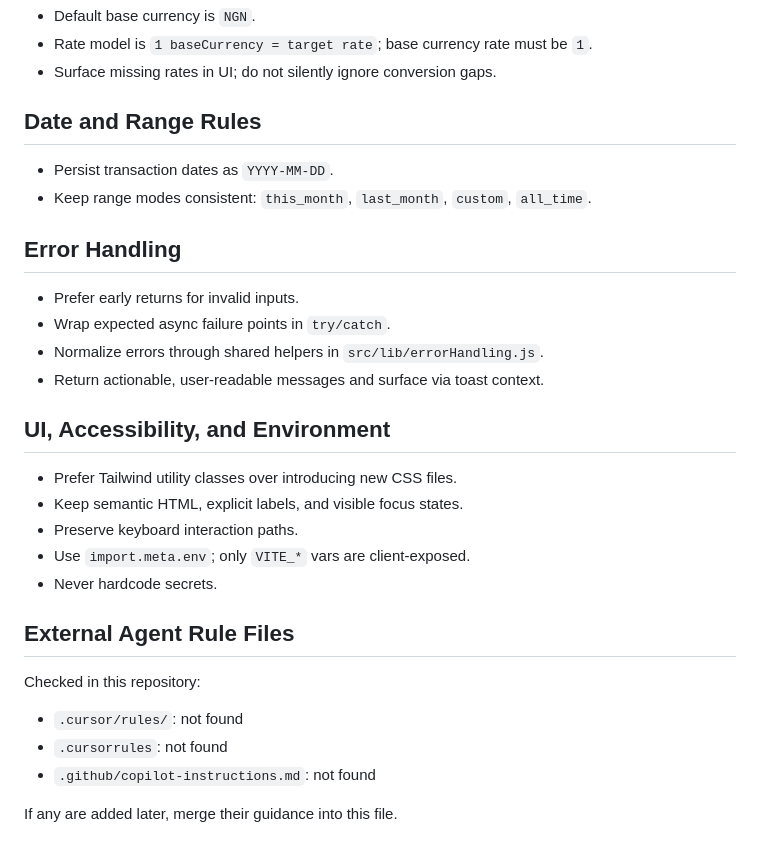
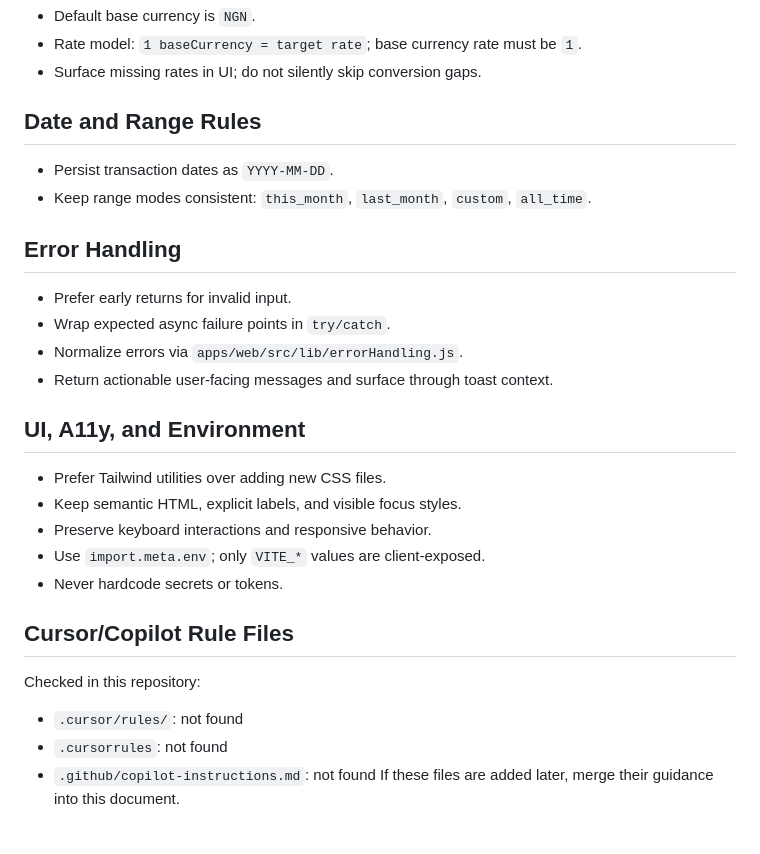
Before and after one commit to micahjatau/easy-wallet, a Markdown page: AGENTS.md, the part around one of its changes. Rendered like a GitHub page.

```diff
--- a/AGENTS.md
+++ b/AGENTS.md
@@ -137,28 +132,27 @@ Settings:
 - Default base currency is `NGN`.
-- Rate model is `1 baseCurrency = target rate`; base currency rate must be `1`.
-- Surface missing rates in UI; do not silently ignore conversion gaps.
+- Rate model: `1 baseCurrency = target rate`; base currency rate must be `1`.
+- Surface missing rates in UI; do not silently skip conversion gaps.
 
 ## Date and Range Rules
 - Persist transaction dates as `YYYY-MM-DD`.
 - Keep range modes consistent: `this_month`, `last_month`, `custom`, `all_time`.
 
 ## Error Handling
-- Prefer early returns for invalid inputs.
+- Prefer early returns for invalid input.
 - Wrap expected async failure points in `try/catch`.
-- Normalize errors through shared helpers in `src/lib/errorHandling.js`.
-- Return actionable, user-readable messages and surface via toast context.
+- Normalize errors via `apps/web/src/lib/errorHandling.js`.
+- Return actionable user-facing messages and surface through toast context.
 
-## UI, Accessibility, and Environment
-- Prefer Tailwind utility classes over introducing new CSS files.
-- Keep semantic HTML, explicit labels, and visible focus states.
-- Preserve keyboard interaction paths.
-- Use `import.meta.env`; only `VITE_*` vars are client-exposed.
-- Never hardcode secrets.
+## UI, A11y, and Environment
+- Prefer Tailwind utilities over adding new CSS files.
+- Keep semantic HTML, explicit labels, and visible focus styles.
+- Preserve keyboard interactions and responsive behavior.
+- Use `import.meta.env`; only `VITE_*` values are client-exposed.
+- Never hardcode secrets or tokens.
 
-## External Agent Rule Files
+## Cursor/Copilot Rule Files
 Checked in this repository:
 - `.cursor/rules/`: not found
 - `.cursorrules`: not found
 - `.github/copilot-instructions.md`: not found
-
-If any are added later, merge their guidance into this file.
+If these files are added later, merge their guidance into this document.
```
Also changed, not shown: other parts of AGENTS.md (+77 -82 lines).
